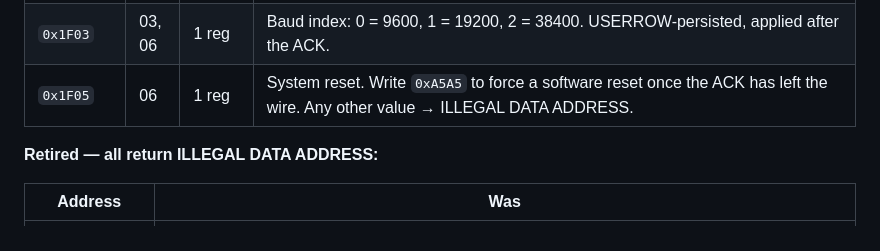
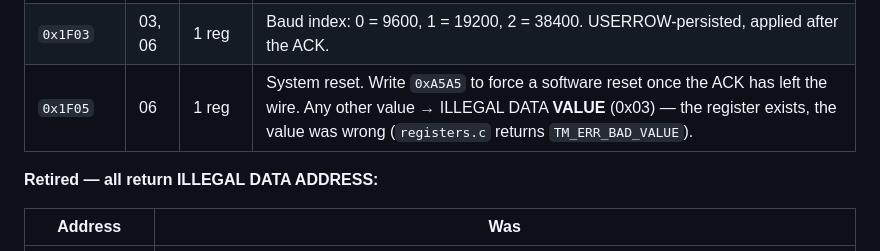
Before and after one commit to brucejcooper/TinyModbus, a Markdown page: README.md, the part around the change. Drawn GitHub-style.

Commit message:
docs: the reset register rejects a bad value with ILLEGAL VALUE, not ADDRESS
registers.c returns TM_ERR_BAD_VALUE, which modbus.c maps to
MB_ERR_ILLEGAL_VALUE (0x03). The register exists; the value was wrong.

Co-Authored-By: Claude Opus 5 <noreply@anthropic.com>
Claude-Session: https://claude.ai/code/session_01STSZT2DguJ8ntaDTJXvk1d

```diff
--- a/README.md
+++ b/README.md
@@ -452,7 +452,7 @@ accepted, and any other count is ILLEGAL DATA ADDRESS rather than a short read.
 | `0x0320–0x0327` | 04 | 8 regs | **Queue counters** (new in v4). Read exactly 8 — see "Queue diagnostics" below. |
 | `0x1F02` | 03, 06 | 1 reg | Modbus slave address (1–247). USERROW-persisted, applied on reboot. |
 | `0x1F03` | 03, 06 | 1 reg | Baud index: 0 = 9600, 1 = 19200, 2 = 38400. USERROW-persisted, applied after the ACK. |
-| `0x1F05` | 06 | 1 reg | System reset. Write `0xA5A5` to force a software reset once the ACK has left the wire. Any other value → ILLEGAL DATA ADDRESS. |
+| `0x1F05` | 06 | 1 reg | System reset. Write `0xA5A5` to force a software reset once the ACK has left the wire. Any other value → ILLEGAL DATA **VALUE** (0x03) — the register exists, the value was wrong (`registers.c` returns `TM_ERR_BAD_VALUE`). |
 
 **Retired — all return ILLEGAL DATA ADDRESS:**
 
```
